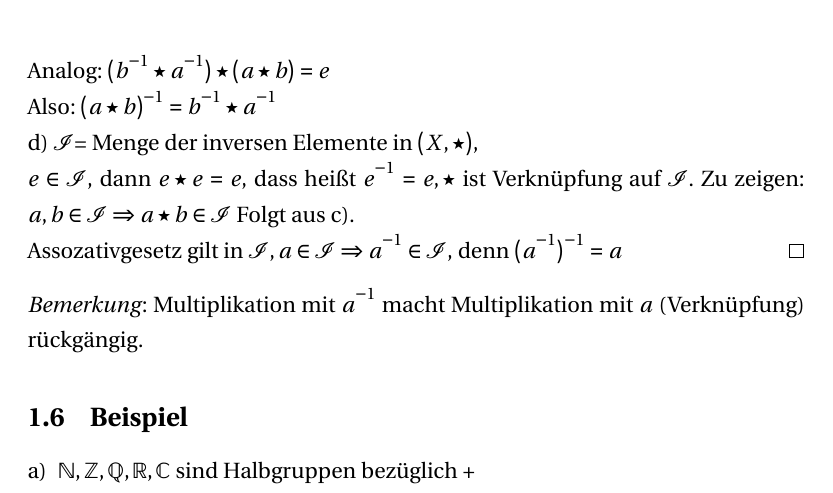
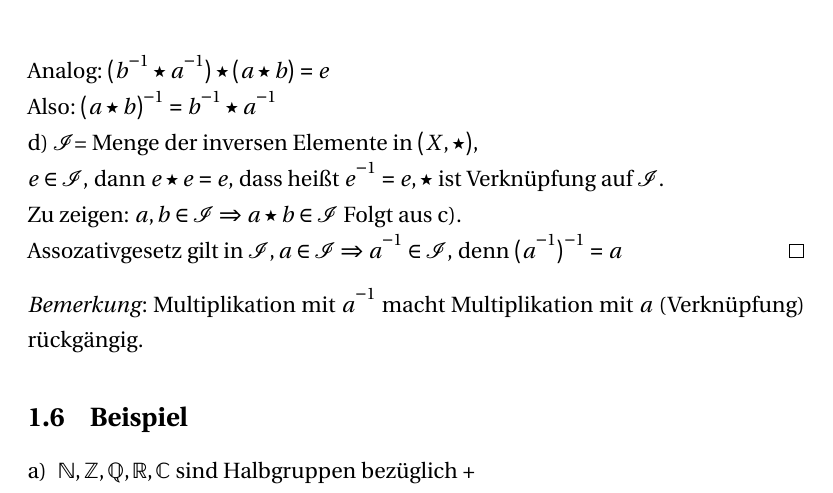
Before and after one commit to FinnIckler/Mathe-III-Skript-WS-2015-16, a LaTeX document (Mathe3.tex): part of page 22 of 38, cut so that both start at the same text. Compiled offline with pdfLaTeX.

Commit message:
Hier sähe mMn ein Absatz schöner aus.

```diff
--- a/Mathe3.tex
+++ b/Mathe3.tex
@@ -584,7 +584,7 @@ b_1 = e \star b_1 = (b_2 \star a) \star b_1 &= b_2 \star (a \star b_1) = b_2 \st
 c) $$(a \star b)\star (b^{-1} \star a^{-1}) = a \star (b \star b^{-1}) \star a^{-1} = a \star e \star a^{-1} = e$$\\
 Analog: $(b^{-1} \star a^{-1})\star (a \star b) =e $\\
 Also: $(a \star b)^{-1} = b^{-1} \star a^{-1}$\\
-d) $\mathcal{I}$= Menge der inversen Elemente in $(X, \star)$,\\ $e \in \mathcal{I}$, dann $e \star e = e,$ dass hei\ss t $e^{-1} = e, \star$ ist Verknüpfung auf $\mathcal{I}$.
+d) $\mathcal{I}$= Menge der inversen Elemente in $(X, \star)$,\\ $e \in \mathcal{I}$, dann $e \star e = e,$ dass hei\ss t $e^{-1} = e, \star$ ist Verknüpfung auf $\mathcal{I}$.\\
 Zu zeigen: $a,b \in \mathcal{I} \Rightarrow a \star b \in \mathcal{I}$ Folgt aus c).\\
 Assozativgesetz gilt in $\mathcal{I}, a \in \mathcal{I} \Rightarrow a^{-1} \in \mathcal{I}$, denn $(a^{-1})^{-1} = a$
 \end{proof}
```
